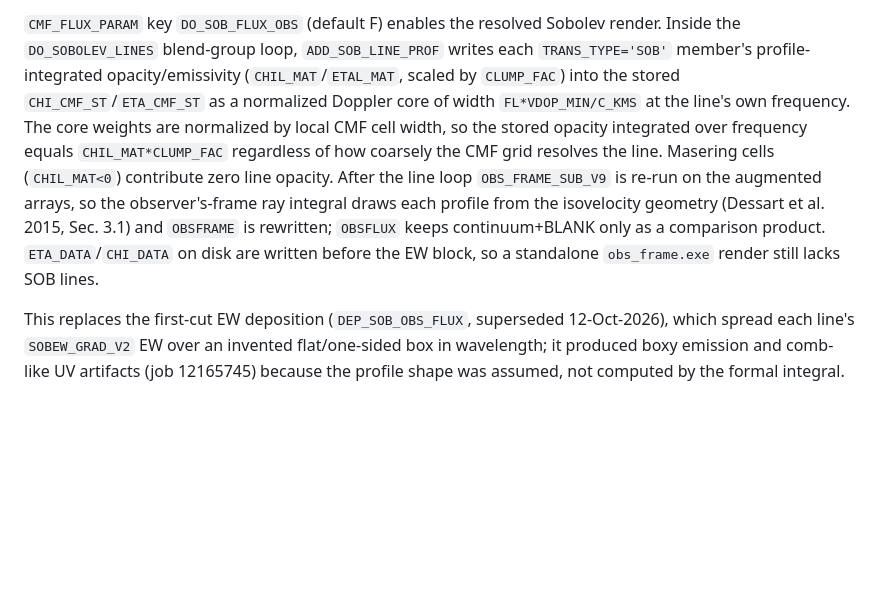
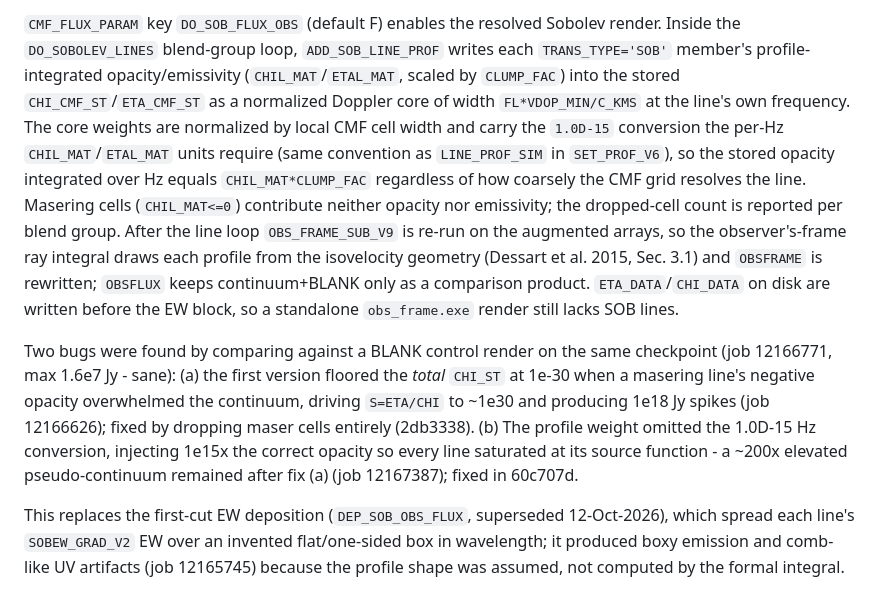
Before and after one commit to Astro-Sean/cmfgen-nonmono, a Markdown page: cmfgen_obsidian/solvers/Sobolev non-mono solver.md, the part around the change. GitHub-like rendering; blank space fills up the shorter version.

Commit message:
docs: record SOB render bug fixes (maser floor + per-Hz weight) and blank control
Generated with [Devin](https://devin.ai)

Co-Authored-By: Devin <158243242+devin-ai-integration[bot]@users.noreply.github.com>

```diff
--- a/cmfgen_obsidian/solvers/Sobolev non-mono solver.md
+++ b/cmfgen_obsidian/solvers/Sobolev non-mono solver.md
@@ -380,17 +380,31 @@ loop, `ADD_SOB_LINE_PROF` writes each `TRANS_TYPE='SOB'` member's
 profile-integrated opacity/emissivity (`CHIL_MAT`/`ETAL_MAT`, scaled
 by `CLUMP_FAC`) into the stored `CHI_CMF_ST`/`ETA_CMF_ST` as a
 normalized Doppler core of width `FL*VDOP_MIN/C_KMS` at the line's own
-frequency. The core weights are normalized by local CMF cell width, so
-the stored opacity integrated over frequency equals
-`CHIL_MAT*CLUMP_FAC` regardless of how coarsely the CMF grid resolves
-the line. Masering cells (`CHIL_MAT<0`) contribute zero line opacity.
-After the line loop `OBS_FRAME_SUB_V9` is re-run on the augmented
+frequency. The core weights are normalized by local CMF cell width and
+carry the `1.0D-15` conversion the per-Hz `CHIL_MAT`/`ETAL_MAT` units
+require (same convention as `LINE_PROF_SIM` in `SET_PROF_V6`), so the
+stored opacity integrated over Hz equals `CHIL_MAT*CLUMP_FAC`
+regardless of how coarsely the CMF grid resolves the line. Masering
+cells (`CHIL_MAT<=0`) contribute neither opacity nor emissivity; the
+dropped-cell count is reported per blend group. After the line loop
+`OBS_FRAME_SUB_V9` is re-run on the augmented
 arrays, so the observer's-frame ray integral draws each profile from
 the isovelocity geometry (Dessart et al. 2015, Sec. 3.1) and
 `OBSFRAME` is rewritten; `OBSFLUX` keeps continuum+BLANK only as a
 comparison product. `ETA_DATA`/`CHI_DATA` on disk are written before
 the EW block, so a standalone `obs_frame.exe` render still lacks SOB
 lines.
+
+Two bugs were found by comparing against a BLANK control render on the
+same checkpoint (job 12166771, max 1.6e7 Jy - sane): (a) the first
+version floored the *total* `CHI_ST` at 1e-30 when a masering line's
+negative opacity overwhelmed the continuum, driving `S=ETA/CHI` to
+~1e30 and producing 1e18 Jy spikes (job 12166626); fixed by dropping
+maser cells entirely (2db3338). (b) The profile weight omitted the
+1.0D-15 Hz conversion, injecting 1e15x the correct opacity so every
+line saturated at its source function - a ~200x elevated
+pseudo-continuum remained after fix (a) (job 12167387); fixed in
+60c707d.
 
 This replaces the first-cut EW deposition (`DEP_SOB_OBS_FLUX`,
 superseded 12-Oct-2026), which spread each line's `SOBEW_GRAD_V2` EW
```
